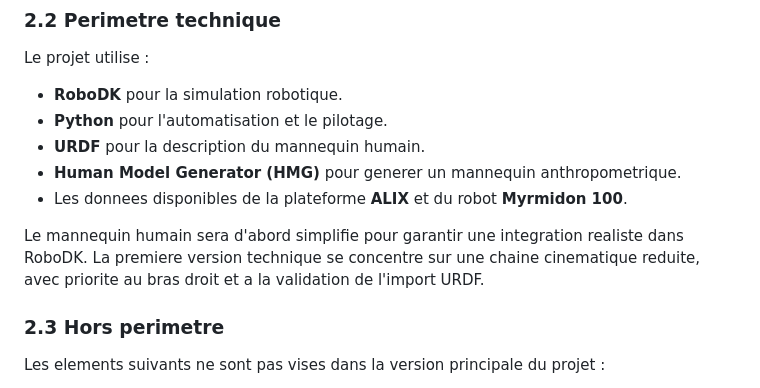
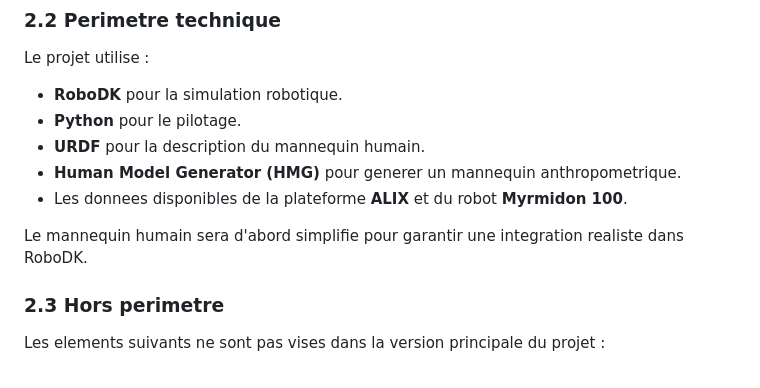
Before and after one commit to ProjectInitNiko/PRBE-Homme-Robot, a Markdown page: docs/cahier-des-charges.md, the part around the change. Rendered like a GitHub page.

```diff
--- a/docs/cahier-des-charges.md
+++ b/docs/cahier-des-charges.md
@@ -31,12 +31,12 @@ Les modes de cooperation et de collaboration directe ne font pas partie du perim
 Le projet utilise :
 
 - **RoboDK** pour la simulation robotique.
-- **Python** pour l'automatisation et le pilotage.
+- **Python** pour le pilotage.
 - **URDF** pour la description du mannequin humain.
 - **Human Model Generator (HMG)** pour generer un mannequin anthropometrique.
 - Les donnees disponibles de la plateforme **ALIX** et du robot **Myrmidon 100**.
 
-Le mannequin humain sera d'abord simplifie pour garantir une integration realiste dans RoboDK. La premiere version technique se concentre sur une chaine cinematique reduite, avec priorite au bras droit et a la validation de l'import URDF.
+Le mannequin humain sera d'abord simplifie pour garantir une integration realiste dans RoboDK.
 
 ### 2.3 Hors perimetre
 
```
